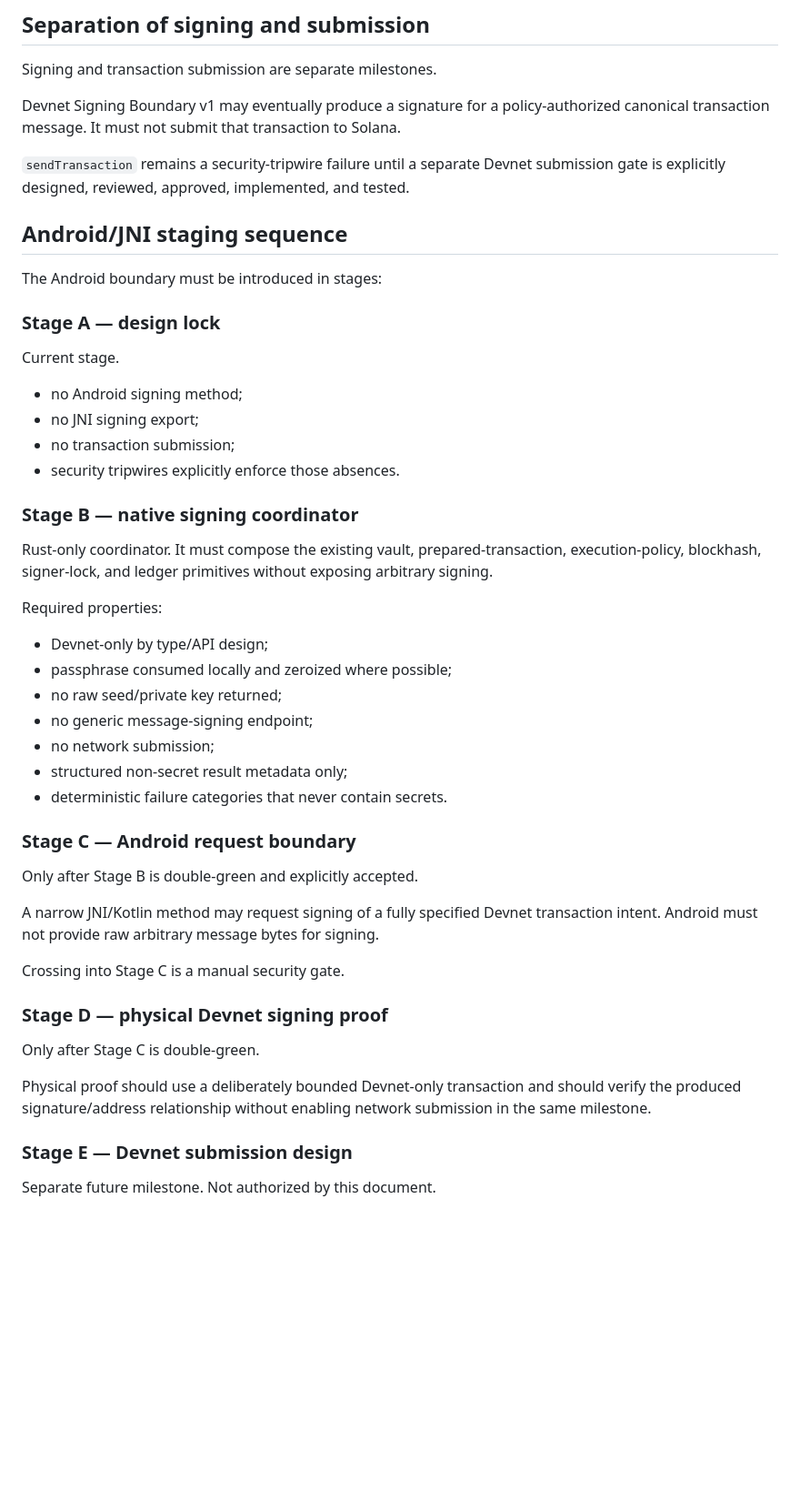
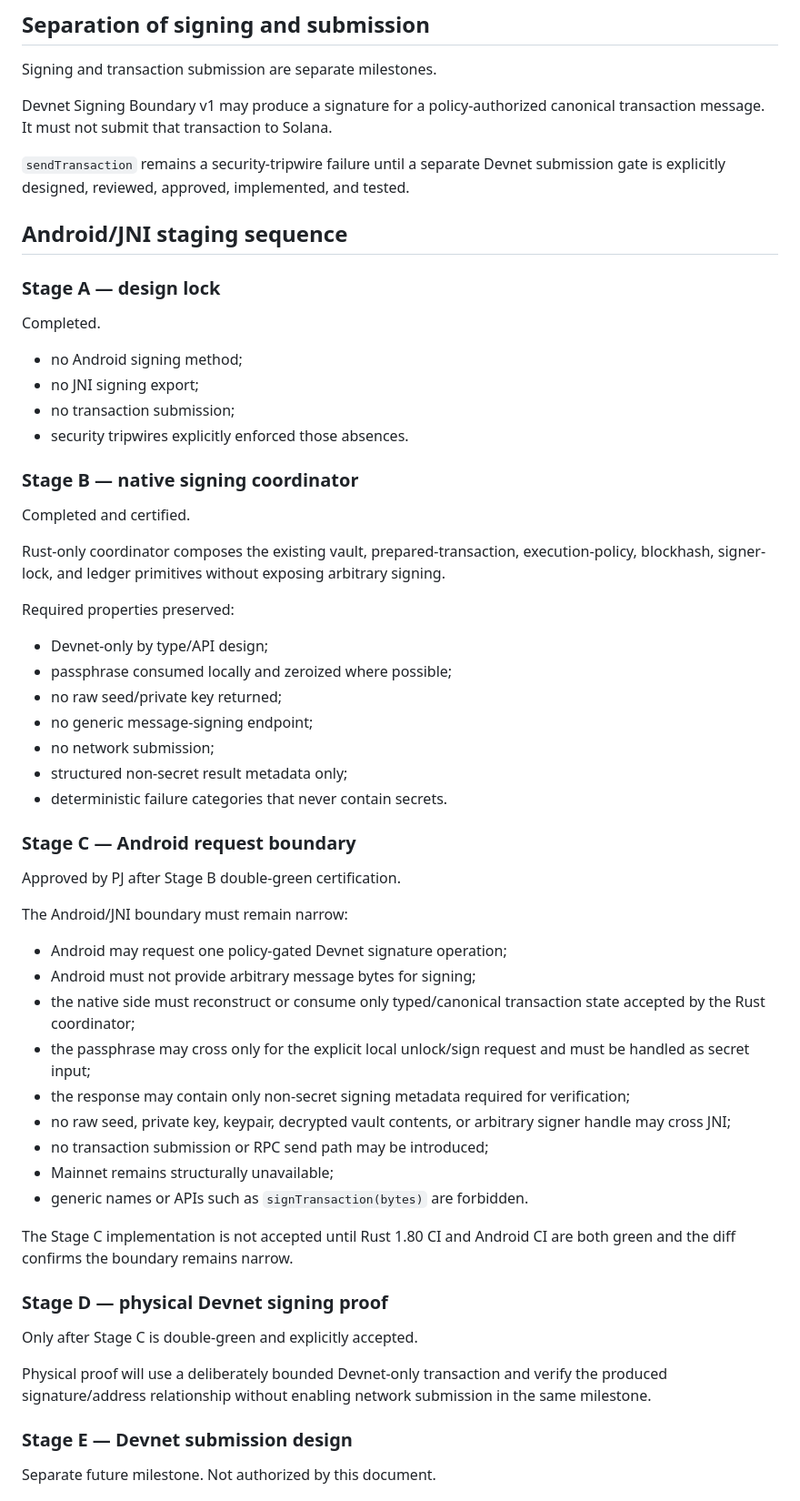
Before and after one commit to pjmcveyroutalk/scout-wallet-lab, a Markdown page: docs/DEVNET_SIGNING_BOUNDARY_V1.md, the part around one of its changes. Shown at 91% size. Drawn GitHub-style; blank space fills up the shorter version.

Commit message:
Document approved Stage C Android signing boundary

```diff
--- a/docs/DEVNET_SIGNING_BOUNDARY_V1.md
+++ b/docs/DEVNET_SIGNING_BOUNDARY_V1.md
@@ -55,28 +55,28 @@ No API may accept arbitrary bytes for signing.
 
 Signing and transaction submission are separate milestones.
 
-Devnet Signing Boundary v1 may eventually produce a signature for a policy-authorized canonical transaction message. It must not submit that transaction to Solana.
+Devnet Signing Boundary v1 may produce a signature for a policy-authorized canonical transaction message. It must not submit that transaction to Solana.
 
 `sendTransaction` remains a security-tripwire failure until a separate Devnet submission gate is explicitly designed, reviewed, approved, implemented, and tested.
 
 ## Android/JNI staging sequence
 
-The Android boundary must be introduced in stages:
-
 ### Stage A — design lock
 
-Current stage.
+Completed.
 
 - no Android signing method;
 - no JNI signing export;
 - no transaction submission;
-- security tripwires explicitly enforce those absences.
+- security tripwires explicitly enforced those absences.
 
 ### Stage B — native signing coordinator
 
-Rust-only coordinator. It must compose the existing vault, prepared-transaction, execution-policy, blockhash, signer-lock, and ledger primitives without exposing arbitrary signing.
+Completed and certified.
 
-Required properties:
+Rust-only coordinator composes the existing vault, prepared-transaction, execution-policy, blockhash, signer-lock, and ledger primitives without exposing arbitrary signing.
+
+Required properties preserved:
 
 - Devnet-only by type/API design;
 - passphrase consumed locally and zeroized where possible;
@@ -88,17 +88,27 @@ Required properties:
 
 ### Stage C — Android request boundary
 
-Only after Stage B is double-green and explicitly accepted.
+Approved by PJ after Stage B double-green certification.
 
-A narrow JNI/Kotlin method may request signing of a fully specified Devnet transaction intent. Android must not provide raw arbitrary message bytes for signing.
+The Android/JNI boundary must remain narrow:
 
-Crossing into Stage C is a manual security gate.
+- Android may request one policy-gated Devnet signature operation;
+- Android must not provide arbitrary message bytes for signing;
+- the native side must reconstruct or consume only typed/canonical transaction state accepted by the Rust coordinator;
+- the passphrase may cross only for the explicit local unlock/sign request and must be handled as secret input;
+- the response may contain only non-secret signing metadata required for verification;
+- no raw seed, private key, keypair, decrypted vault contents, or arbitrary signer handle may cross JNI;
+- no transaction submission or RPC send path may be introduced;
+- Mainnet remains structurally unavailable;
+- generic names or APIs such as `signTransaction(bytes)` are forbidden.
+
+The Stage C implementation is not accepted until Rust 1.80 CI and Android CI are both green and the diff confirms the boundary remains narrow.
 
 ### Stage D — physical Devnet signing proof
 
-Only after Stage C is double-green.
+Only after Stage C is double-green and explicitly accepted.
 
-Physical proof should use a deliberately bounded Devnet-only transaction and should verify the produced signature/address relationship without enabling network submission in the same milestone.
+Physical proof will use a deliberately bounded Devnet-only transaction and verify the produced signature/address relationship without enabling network submission in the same milestone.
 
 ### Stage E — Devnet submission design
 
```
Also changed, not shown: other parts of docs/DEVNET_SIGNING_BOUNDARY_V1.md (+11 -10 lines).
